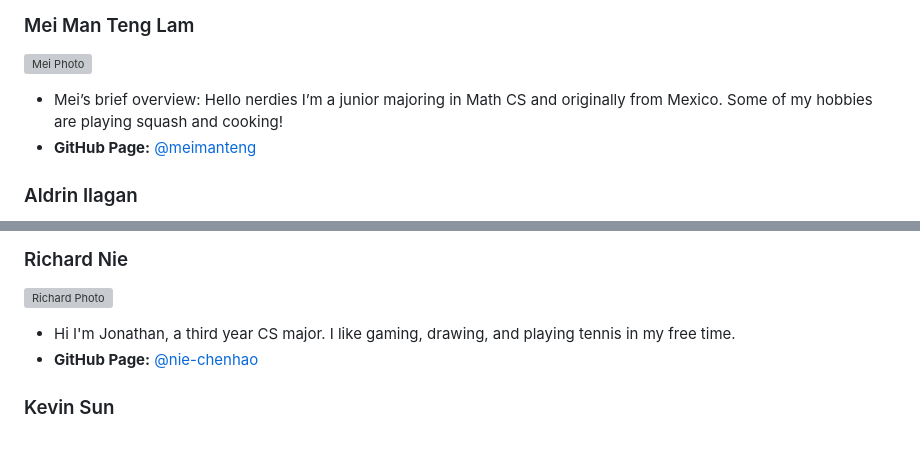
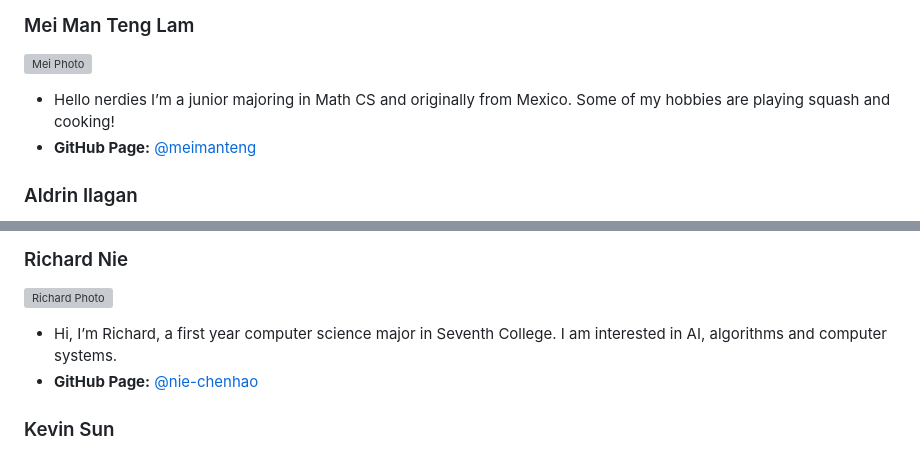
Before and after one commit to cse110-sp25-group30/cse110-sp25-group30, a Markdown page: admin/team.md, 2 parts joined by grey strips. GitHub-like rendering; grey boxes are pictures that could not be loaded.

Commit message:
Update team.md
Fixed richard bio

```diff
--- a/admin/team.md
+++ b/admin/team.md
@@ -43,7 +43,7 @@
 ### Mei Man Teng Lam
 ![Mei Photo](https://i.gyazo.com/8f71f39d60c4e8084ac5086976e42e52.jpg
 )
-- Mei’s brief overview: Hello nerdies I’m a junior majoring in Math CS and originally from Mexico. Some of my hobbies are playing squash and cooking!
+- Hello nerdies I’m a junior majoring in Math CS and originally from Mexico. Some of my hobbies are playing squash and cooking!
 - **GitHub Page:** [@meimanteng](https://meimanteng.github.io/CSE110/)
 
 
@@ -64,7 +64,7 @@
 
 ### Richard Nie
 ![Richard Photo](https://i.gyazo.com/a6eff03430477e6e911bf2f303245796.png)
--  Hi I'm Jonathan, a third year CS major. I like gaming, drawing, and playing tennis in my free time.
+-  Hi, I’m Richard, a first year computer science major in Seventh College. I am interested in AI, algorithms and computer systems.
 - **GitHub Page:** [@nie-chenhao](https://nie-chenhao.github.io/CSE110-Lab1/)
 
 ### Kevin Sun
```
